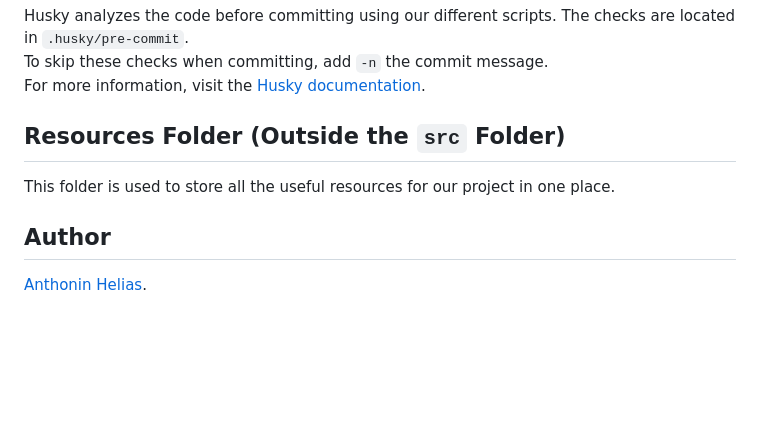
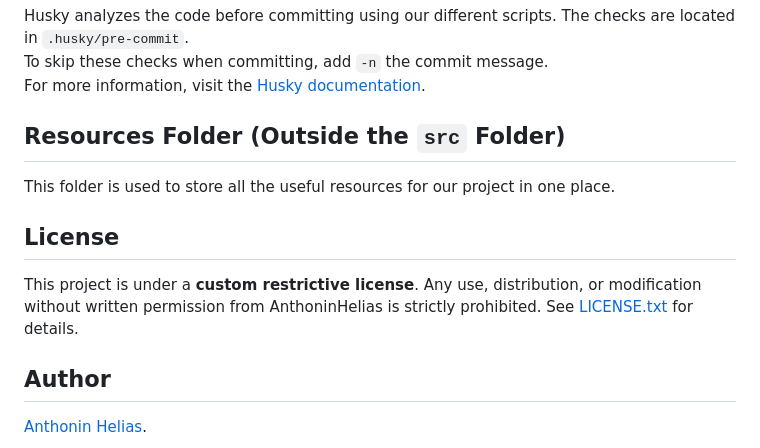
Before and after one commit to Oniria2/FrontEND, a Markdown page: README.md, the part around the change. GitHub-like rendering; blank space fills up the shorter version.

```diff
--- a/README.md
+++ b/README.md
@@ -123,6 +123,10 @@ For more information, visit the [Husky documentation](https://typicode.github.io
 
 This folder is used to store all the useful resources for our project in one place.
 
+## License
+This project is under a **custom restrictive license**. Any use, distribution, or modification without written permission from AnthoninHelias is strictly prohibited.
+See [LICENSE.txt](./LICENSE.txt) for details.
+
 ## Author
 
 [Anthonin Helias](https://github.com/AnthoninHelias).
```
